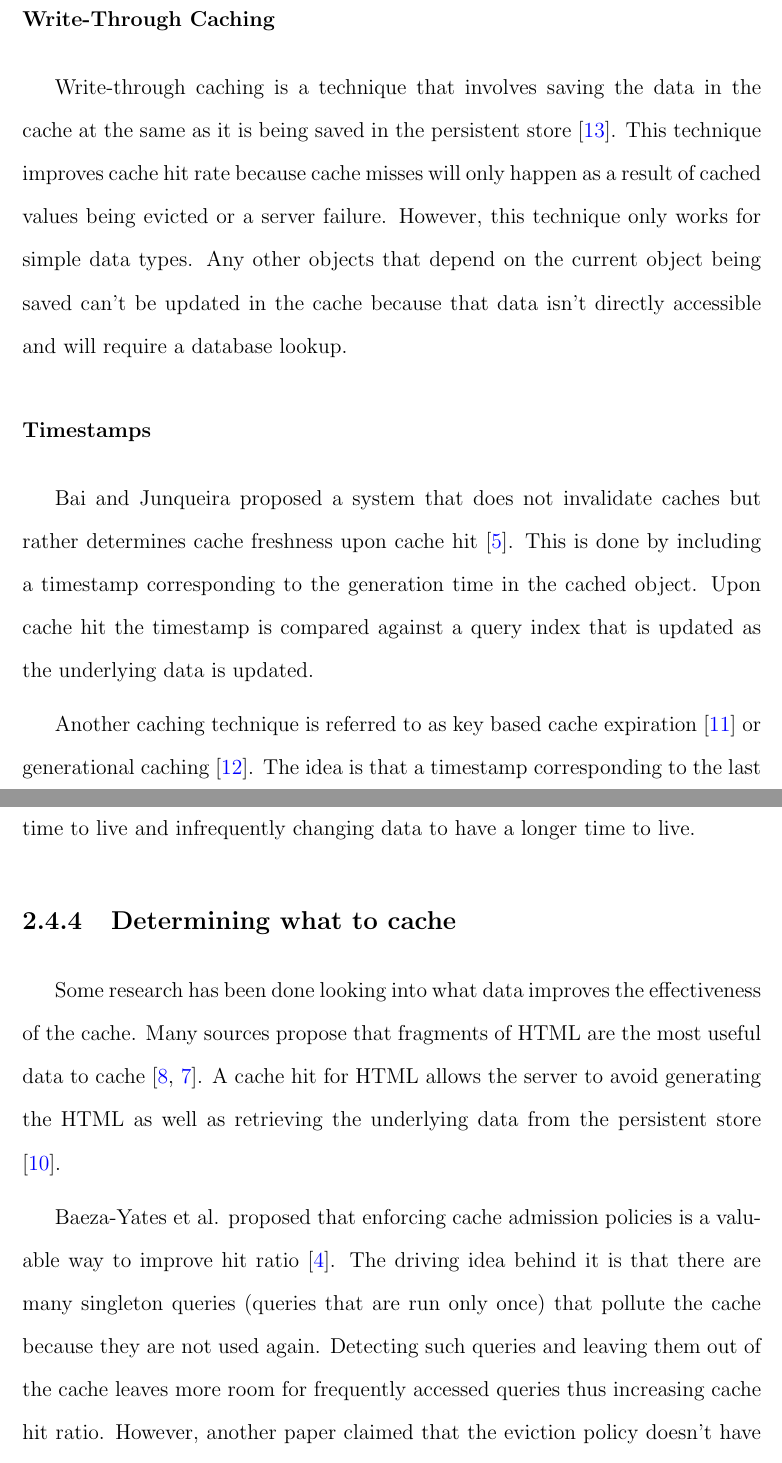
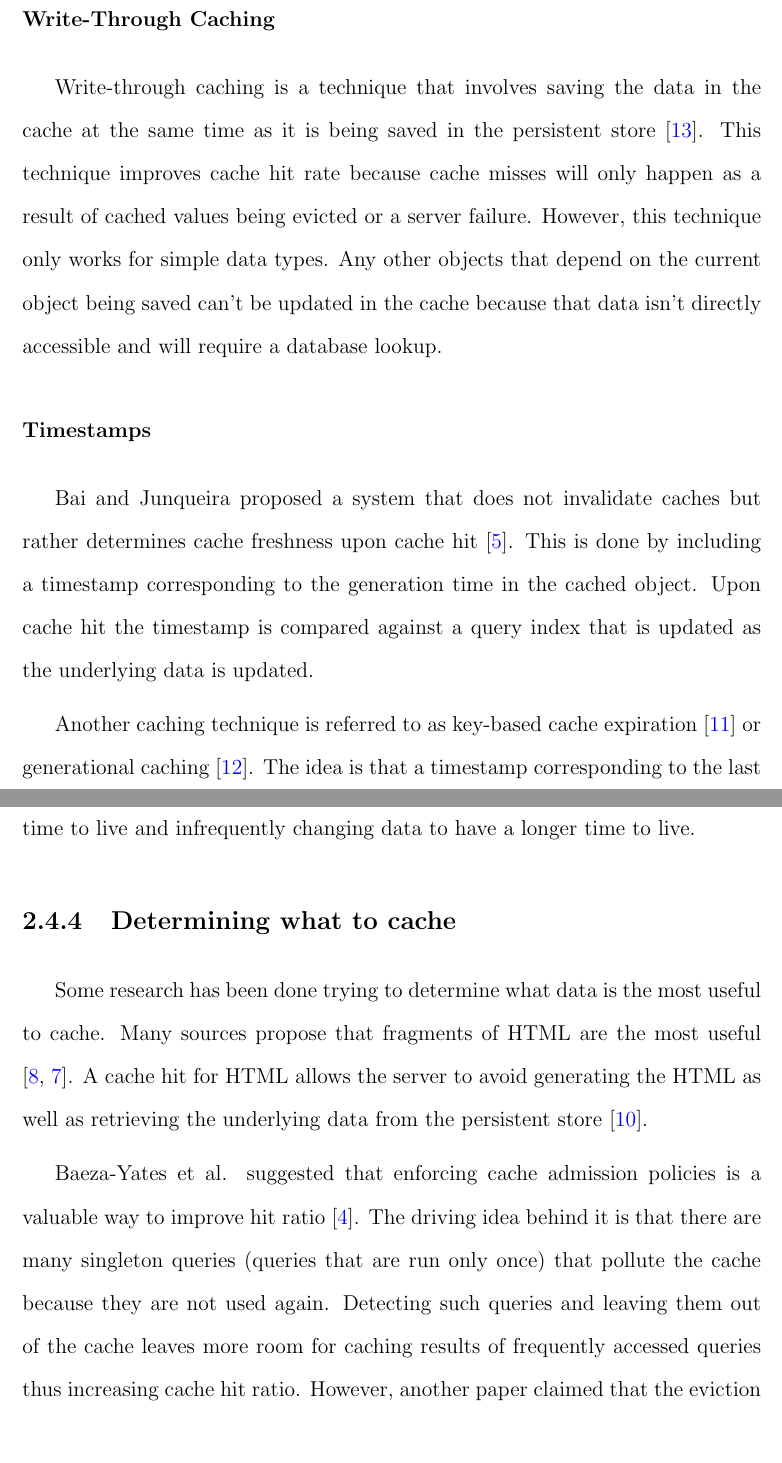
Before and after one commit to marczych/generational-caching-thesis, a LaTeX thesis (thesis.tex): two parts of pages 19 and 21 of 35, joined at a grey line, cut so that both start at the same text, the shorter picture padded with empty space. Compiled offline with pdfLaTeX.

Commit message:
Cleanup and TODOs for rest of Section 2.4

```diff
--- a/thesis.tex
+++ b/thesis.tex
@@ -304,7 +306,7 @@ Other projects have used database triggers with similar results \cite{scalableCo
 
 \subsection{Cache Consistency}
 \subsubsection{Write-Through Caching}
-Write-through caching is a technique that involves saving the data in the cache at the same as it is being saved in the persistent store \cite{writeThroughCaching}.
+Write-through caching is a technique that involves saving the data in the cache at the same time as it is being saved in the persistent store \cite{writeThroughCaching}.
 This technique improves cache hit rate because cache misses will only happen as a result of cached values being evicted or a server failure.
 However, this technique only works for simple data types.
 Any other objects that depend on the current object being saved can't be updated in the cache because that data isn't directly accessible and will require a database lookup.
@@ -314,7 +316,8 @@ Bai and Junqueira proposed a system that does not invalidate caches but rather d
 This is done by including a timestamp corresponding to the generation time in the cached object.
 Upon cache hit the timestamp is compared against a query index that is updated as the underlying data is updated.
 
-Another caching technique is referred to as key based cache expiration \cite{keyBasedCacheExpiration} or generational caching \cite{generationalCaching}.
+% TODO: Make a big deal out of this section since it's the core technology used in the implementation. Make a section specifically for it?
+Another caching technique is referred to as key-based cache expiration \cite{keyBasedCacheExpiration} or generational caching \cite{generationalCaching}.
 The idea is that a timestamp corresponding to the last time the object was updated is included in the key for any caches that depend on it.
 The timestamp is updated once the object is modified thus invalidating all necessary cache keys.
 This approach also updates the timestamps of any objects that depend on the modified object.
@@ -341,13 +345,14 @@ Additionally, the rate of change can be determined for a given query and can be
 This allows frequently changing data to have a shorter time to live and infrequently changing data to have a longer time to live.
 
 \subsection{Determining what to cache}
-Some research has been done looking into what data improves the effectiveness of the cache.
-Many sources propose that fragments of HTML are the most useful data to cache \cite{comparisonOfCachingSolutions, scalableConsistentCaching}.
+Some research has been done trying to determine what data is the most useful to cache.
+Many sources propose that fragments of HTML are the most useful \cite{comparisonOfCachingSolutions, scalableConsistentCaching}.
 A cache hit for HTML allows the server to avoid generating the HTML as well as retrieving the underlying data from the persistent store \cite{howBasecampGotSoFast}.
+% TODO: Expand on this since it's an important part of my system. Mention pitfalls here or elsewhere?
 
-Baeza-Yates et al. proposed that enforcing cache admission policies is a valuable way to improve hit ratio \cite{cacheAdmissionPolicies}.
+Baeza-Yates et al. suggested that enforcing cache admission policies is a valuable way to improve hit ratio \cite{cacheAdmissionPolicies}.
 The driving idea behind it is that there are many singleton queries (queries that are run only once) that pollute the cache because they are not used again.
-Detecting such queries and leaving them out of the cache leaves more room for frequently accessed queries thus increasing cache hit ratio.
+Detecting such queries and leaving them out of the cache leaves more room for caching results of frequently accessed queries thus increasing cache hit ratio.
 However, another paper claimed that the eviction policy doesn't have a significant impact on cache hit ratio \cite{refreshingPerspectiveSearch}.
 This is because caches can easily be expanded to hold more entries and therefore items rarely get evicted to begin with \cite{refreshingPerspectiveSearch}.
 
```
Also changed, not shown: thesis.tex (7 more changed lines).
